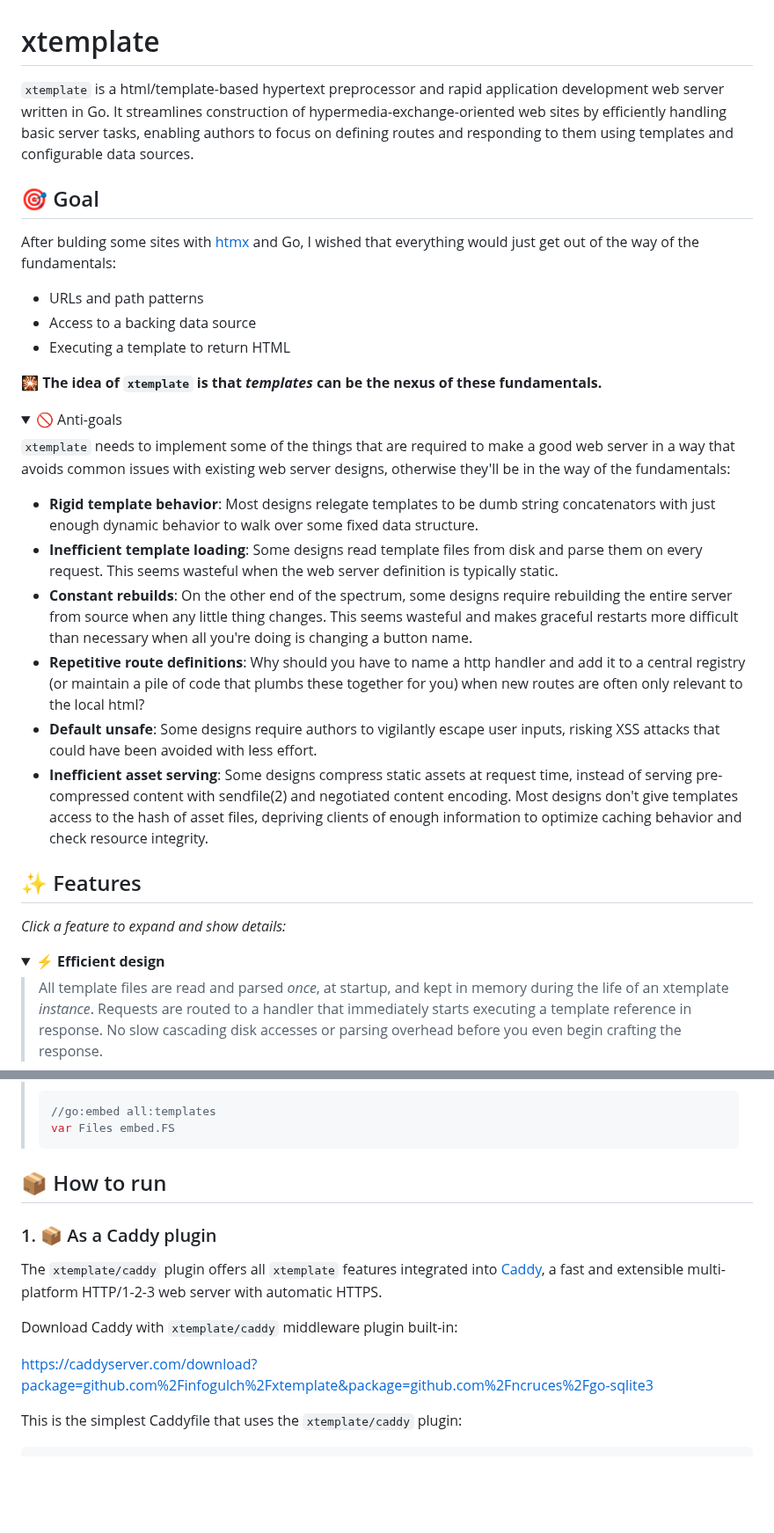
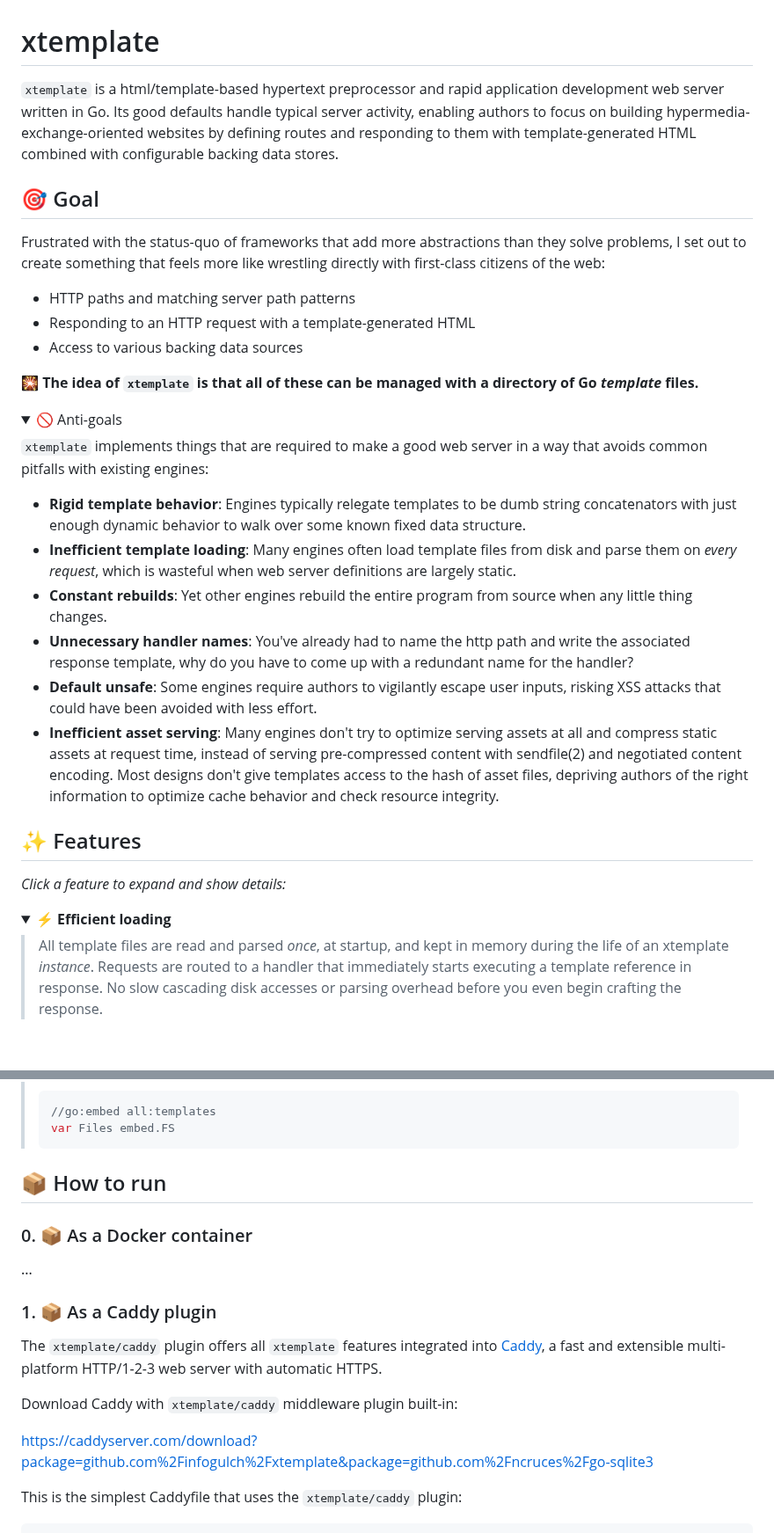
Before and after one commit to infogulch/xtemplate, a Markdown page: README.md, 2 parts joined by grey strips. Shown at 88% size. Drawn GitHub-style; folded sections open; blank space fills up the shorter version.

Commit message:
doc: Adjust README

````diff
--- a/README.md
+++ b/README.md
@@ -1,49 +1,48 @@
 # xtemplate
 
 `xtemplate` is a html/template-based hypertext preprocessor and rapid
-application development web server written in Go. It streamlines construction of
-hypermedia-exchange-oriented web sites by efficiently handling basic server
-tasks, enabling authors to focus on defining routes and responding to them using
-templates and configurable data sources.
+application development web server written in Go. Its good defaults handle
+typical server activity, enabling authors to focus on building
+hypermedia-exchange-oriented websites by defining routes and responding to them
+with template-generated HTML combined with configurable backing data stores.
 
 ## 🎯 Goal
 
-After bulding some sites with [htmx](https://htmx.org) and Go, I wished that
-everything would just get out of the way of the fundamentals:
+Frustrated with the status-quo of frameworks that add more abstractions than
+they solve problems, I set out to create something that feels more like
+wrestling directly with first-class citizens of the web:
 
-- URLs and path patterns
-- Access to a backing data source
-- Executing a template to return HTML
+- HTTP paths and matching server path patterns
+- Responding to an HTTP request with a template-generated HTML
+- Access to various backing data sources
 
-🎇 **The idea of `xtemplate` is that *templates* can be the nexus of these
-fundamentals.**
+🎇 **The idea of `xtemplate` is that all of these can be managed with a
+directory of Go *template* files.**
 
 <details><summary>🚫 Anti-goals</summary>
 
-`xtemplate` needs to implement some of the things that are required to make a
-good web server in a way that avoids common issues with existing web server
-designs, otherwise they'll be in the way of the fundamentals:
+`xtemplate` implements things that are required to make a good web server in a
+way that avoids common pitfalls with existing engines:
 
-* **Rigid template behavior**: Most designs relegate templates to be dumb string
-  concatenators with just enough dynamic behavior to walk over some fixed data
-  structure.
-* **Inefficient template loading**: Some designs read template files from disk
-  and parse them on every request. This seems wasteful when the web server
-  definition is typically static.
-* **Constant rebuilds**: On the other end of the spectrum, some designs require
-  rebuilding the entire server from source when any little thing changes. This
-  seems wasteful and makes graceful restarts more difficult than necessary when
-  all you're doing is changing a button name.
-* **Repetitive route definitions**: Why should you have to name a http handler
-  and add it to a central registry (or maintain a pile of code that plumbs these
-  together for you) when new routes are often only relevant to the local html?
-* **Default unsafe**: Some designs require authors to vigilantly escape user
-  inputs, risking XSS attacks that could have been avoided with less effort.
-* **Inefficient asset serving**: Some designs compress static assets at request
-  time, instead of serving pre-compressed content with sendfile(2) and
-  negotiated content encoding. Most designs don't give templates access to the
-  hash of asset files, depriving clients of enough information to optimize
-  caching behavior and check resource integrity.
+- **Rigid template behavior**: Engines typically relegate templates to be dumb
+string concatenators with just enough dynamic behavior to walk over some known
+fixed data structure.
+- **Inefficient template loading**: Many engines often load template files from
+disk and parse them on *every request*, which is wasteful when web server
+definitions are largely static.
+- **Constant rebuilds**: Yet other engines rebuild the entire program from
+source when any little thing changes.
+- **Unnecessary handler names**: You've already had to name the http path and
+write the associated response template, why do you have to come up with a
+redundant name for the handler?
+- **Default unsafe**: Some engines require authors to vigilantly escape user
+inputs, risking XSS attacks that could have been avoided with less effort.
+- **Inefficient asset serving**: Many engines don't try to optimize serving
+assets at all and compress static assets at request time, instead of serving
+pre-compressed content with sendfile(2) and negotiated content encoding. Most
+designs don't give templates access to the hash of asset files, depriving
+authors of the right information to optimize cache behavior and check resource
+integrity.
 
 </details>
 
@@ -51,7 +50,7 @@ designs, otherwise they'll be in the way of the fundamentals:
 
 *Click a feature to expand and show details:*
 
-<details open><summary><strong>⚡ Efficient design</strong></summary>
+<details open><summary><strong>⚡ Efficient loading</strong></summary>
 
 > All template files are read and parsed *once*, at startup, and kept in memory
 > during the life of an xtemplate *instance*. Requests are routed to a handler
@@ -261,9 +263,14 @@ designs, otherwise they'll be in the way of the fundamentals:
 > //go:embed all:templates
 > var Files embed.FS
 > ```
+>
 </details>
 
 ## 📦 How to run
+
+### 0. 📦 As a Docker container
+
+...
 
 ### 1. 📦 As a Caddy plugin
 
@@ -273,7 +280,7 @@ HTTP/1-2-3 web server with automatic HTTPS.
 
 Download Caddy with `xtemplate/caddy` middleware plugin built-in:
 
-https://caddyserver.com/download?package=github.com%2Finfogulch%2Fxtemplate&package=github.com%2Fncruces%2Fgo-sqlite3
+<https://caddyserver.com/download?package=github.com%2Finfogulch%2Fxtemplate&package=github.com%2Fncruces%2Fgo-sqlite3>
 
 This is the simplest Caddyfile that uses the `xtemplate/caddy` plugin:
 
````
Also changed, not shown: other parts of README.md (+35 -31 lines).
